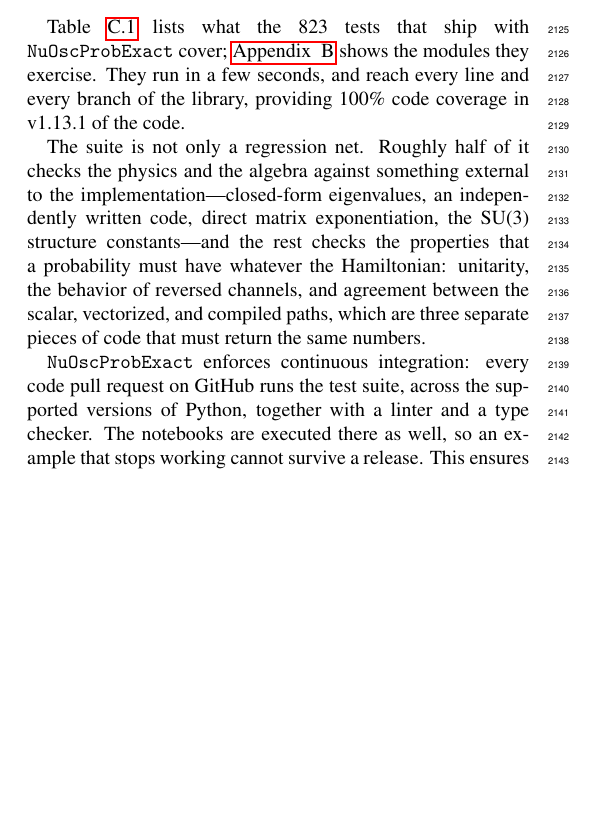
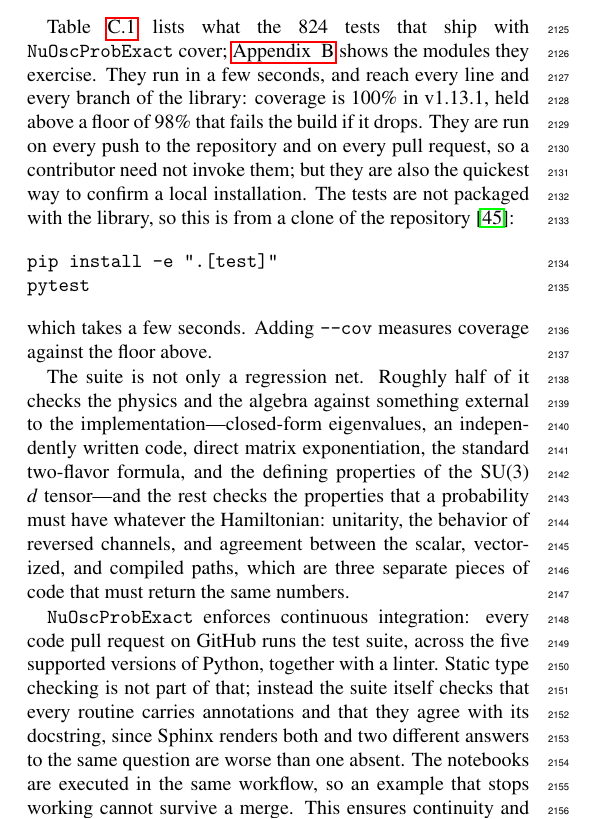
Before and after one commit to mbustama/NuOscProbExact, a LaTeX paper (resources/paper/main.tex): part of one column of page 26 of 32, cut so that both start at the same text, the shorter picture padded with empty space. Compiled offline with pdfLaTeX.

Commit message:
Close a coverage gap I opened, and correct Appendix C
Coverage had fallen to 99.91%.  One line was uncovered: the
antineutrino sign flip inside the compiled-kernel branch of
_probabilities_earth_batch, reachable only with all three of a stack
large enough to dispatch to the kernel, four flavors, and
antineutrino=True.  I opened it when I made potentials_nc conditional
on n_flavors == 4, and CI did not catch it because the floor is 98%,
not 100% -- so the claim of complete coverage went out green in the
last push.  A test now exercises that path, against the hand-built
construction, and coverage is 100% again.  The suite is 824 tests, and
the three counts and one table row that quote it follow.

Appendix C said the suite checks "the SU(3) structure constants".  It
does not: d_ijk is the symmetric tensor, f_ijk are the structure
constants, and test_su3_algebra.py tests the former -- its d tensor,
its symmetry, its tracelessness, its star product -- and never mentions
the latter.  The wrong item had also displaced the one Section 8.5
lists, the standard two-flavor formula; both are named now.

It also said CI runs "a linter and a type checker".  There is no type
checker in any workflow or in pyproject: no mypy, pyright, pytype or
pyre.  What the suite does instead is more interesting and is now
described -- it checks that every routine carries annotations and that
they agree with its docstring, because Sphinx renders both.

And "cannot survive a release" pointed at the wrong event: the
notebooks job runs on push and pull request, while the release workflow
does not execute notebooks.  A broken example cannot survive a merge,
which is the stronger claim anyway.

Added, as asked: how to run the suite locally, noting that GitHub does
it automatically and that the tests are not packaged with the library,
so it is from a clone; and the 98% floor that keeps the coverage figure
honest.  The instruction is what CI does, and I checked that the tests
are not in the wheel before writing it -- an earlier draft said
pytest --pyargs tests, which would have failed.

824 tests pass at 100% coverage, ruff is clean, and the paper builds
with 0 errors and 0 undefined references at 32 pages.

Co-Authored-By: Claude Opus 5 <noreply@anthropic.com>

```diff
--- a/resources/paper/main.tex
+++ b/resources/paper/main.tex
@@ -1490,11 +1490,16 @@ What cannot be added this way is anything that is not a Hermitian Hamiltonian.
 \label{app:tests}
 \appresetfloats
 
-Table \ref{tab:tests} lists what the 823 tests that ship with {\tt NuOscProbExact} cover; \ref{app:structure} shows the modules they exercise.  They run in a few seconds, and reach every line and every branch of the library, providing 100\% code coverage in v1.13.1 of the code.
-
-The suite is not only a regression net.  Roughly half of it checks the physics and the algebra against something external to the implementation---closed-form eigenvalues, an independently written code, direct matrix exponentiation, the SU(3) structure constants---and the rest checks the properties that a probability must have whatever the Hamiltonian: unitarity, the behavior of reversed channels, and agreement between the scalar, vectorized, and compiled paths, which are three separate pieces of code that must return the same numbers.
-
-{\tt NuOscProbExact} enforces continuous integration: every code pull request on GitHub runs the test suite, across the supported versions of Python, together with a linter and a type checker.  The notebooks are executed there as well, so an example that stops working cannot survive a release.  This ensures continuity and correctness in future contributions.
+Table \ref{tab:tests} lists what the 824 tests that ship with {\tt NuOscProbExact} cover; \ref{app:structure} shows the modules they exercise.  They run in a few seconds, and reach every line and every branch of the library: coverage is $100\%$ in v1.13.1, held above a floor of $98\%$ that fails the build if it drops.  They are run on every push to the repository and on every pull request, so a contributor need not invoke them; but they are also the quickest way to confirm a local installation.  The tests are not packaged with the library, so this is from a clone of the repository\ \cite{NuOscProbExact}:
+\begin{verbatim}
+pip install -e ".[test]"
+pytest
+\end{verbatim}
+which takes a few seconds.  Adding {\tt -{}-cov} measures coverage against the floor above.
+
+The suite is not only a regression net.  Roughly half of it checks the physics and the algebra against something external to the implementation---closed-form eigenvalues, an independently written code, direct matrix exponentiation, the standard two-flavor formula, and the defining properties of the SU(3) $d$ tensor---and the rest checks the properties that a probability must have whatever the Hamiltonian: unitarity, the behavior of reversed channels, and agreement between the scalar, vectorized, and compiled paths, which are three separate pieces of code that must return the same numbers.
+
+{\tt NuOscProbExact} enforces continuous integration: every code pull request on GitHub runs the test suite, across the five supported versions of Python, together with a linter.  Static type checking is not part of that; instead the suite itself checks that every routine carries annotations and that they agree with its docstring, since Sphinx renders both and two different answers to the same question are worse than one absent.  The notebooks are executed in the same workflow, so an example that stops working cannot survive a merge.  This ensures continuity and correctness in future contributions.
 
 %%%%%%%%%%%%%%%%%%%%%%%%%%%%%
 {\def\arraystretch{1.15}
```
Also changed, not shown: resources/paper/main.tex (6 more changed lines), 1 other file.
